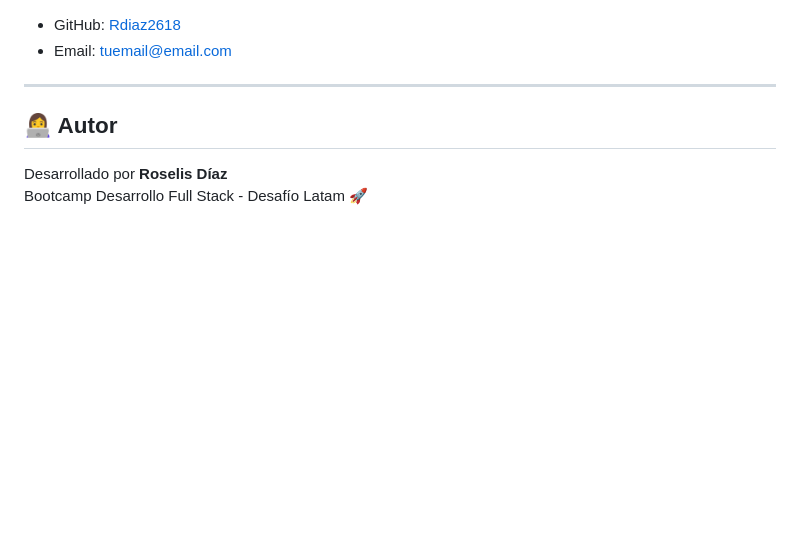
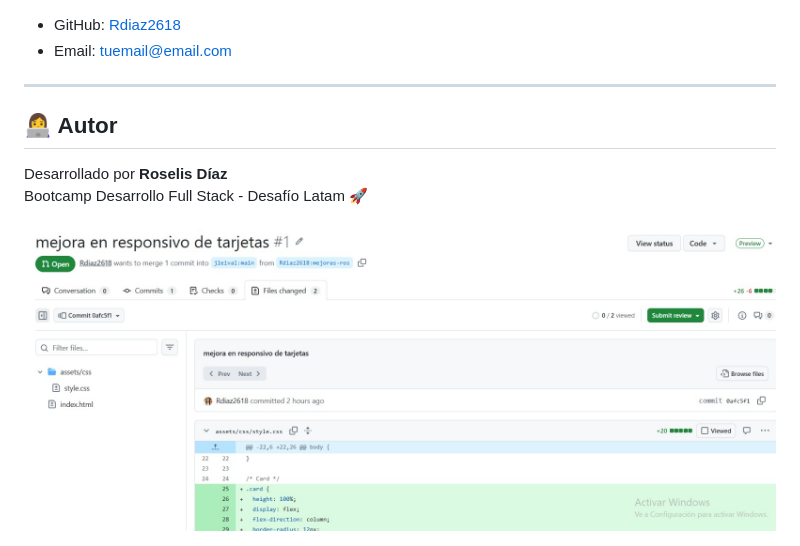
Before and after one commit to Rdiaz2618/rosdiaz2618.github.io, a Markdown page: README.md, the part around the change. GitHub-like rendering; pictures changed too: assets/images/img-pull-requests.jpeg (added); blank space fills up the shorter version.

```diff
--- a/README.md
+++ b/README.md
@@ -60,3 +60,5 @@ https://rdiaz2618.github.io/rosdiaz2618.github.io/
 
 Desarrollado por **Roselis Díaz**
 Bootcamp Desarrollo Full Stack - Desafío Latam 🚀
+
+<img width="1152" height="675" alt="image" src="./assets/images/img-pull-requests.jpeg" />
```
Also changed, not shown: 1 other file.
